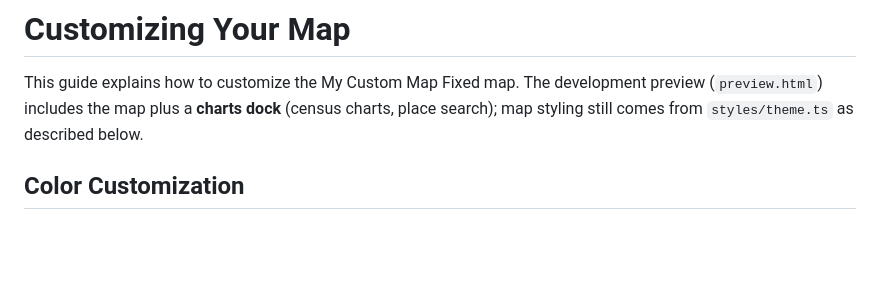
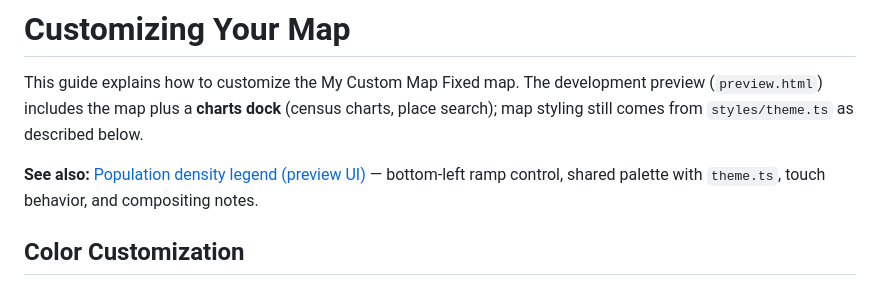
Before and after one commit to ryanblyth/maplibre-chartsjs-dark-gray-places, a Markdown page: docs/customizing.md, the part around the change. GitHub-like rendering; blank space fills up the shorter version.

```diff
--- a/docs/customizing.md
+++ b/docs/customizing.md
@@ -1,6 +1,8 @@
 # Customizing Your Map
 
 This guide explains how to customize the My Custom Map Fixed map. The development preview (`preview.html`) includes the map plus a **charts dock** (census charts, place search); map styling still comes from `styles/theme.ts` as described below.
+
+**See also:** [Population density legend (preview UI)](density-legend.md) — bottom-left ramp control, shared palette with `theme.ts`, touch behavior, and compositing notes.
 
 ## Color Customization
 
```
Also changed, not shown: README.md (+2 -2 lines), docs/density-legend.md (added, +44 -0 lines).
